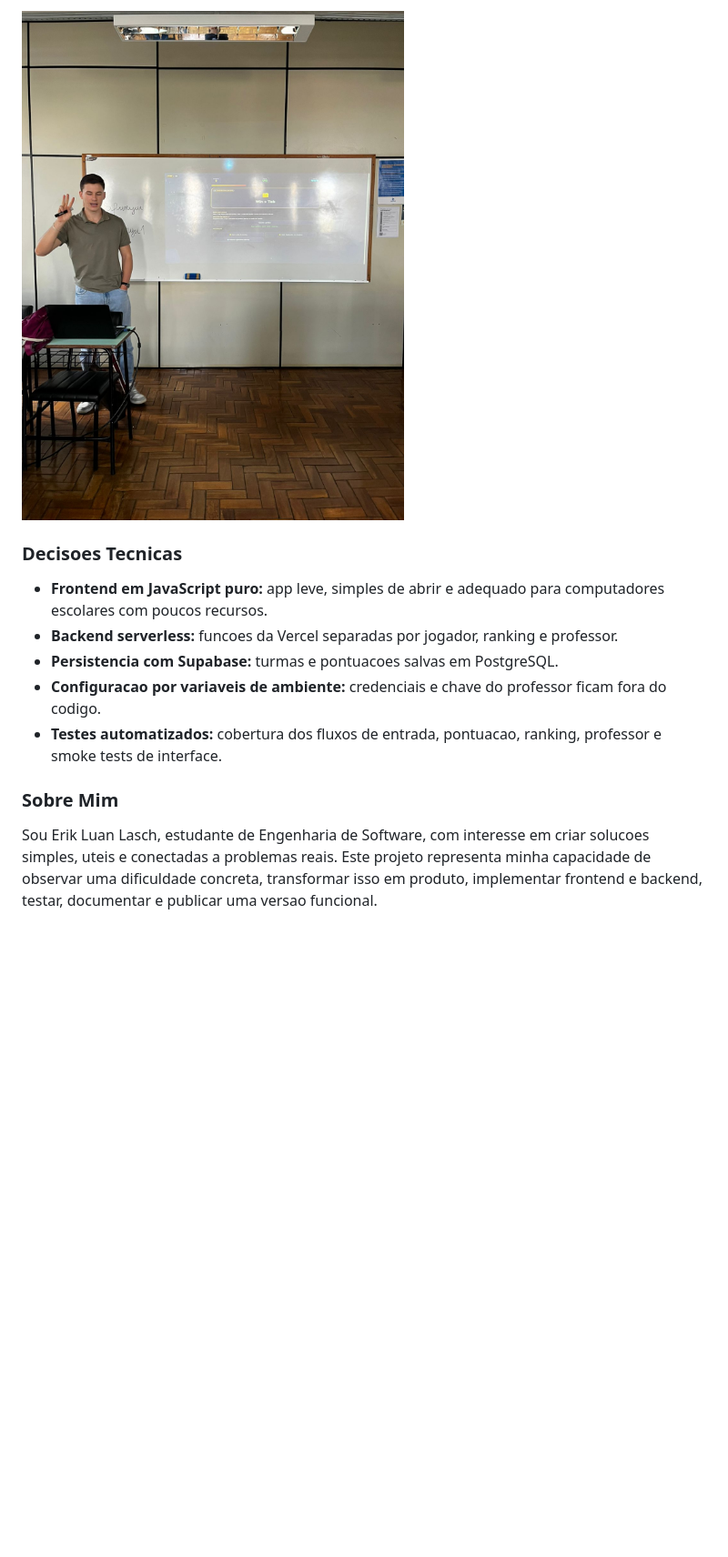
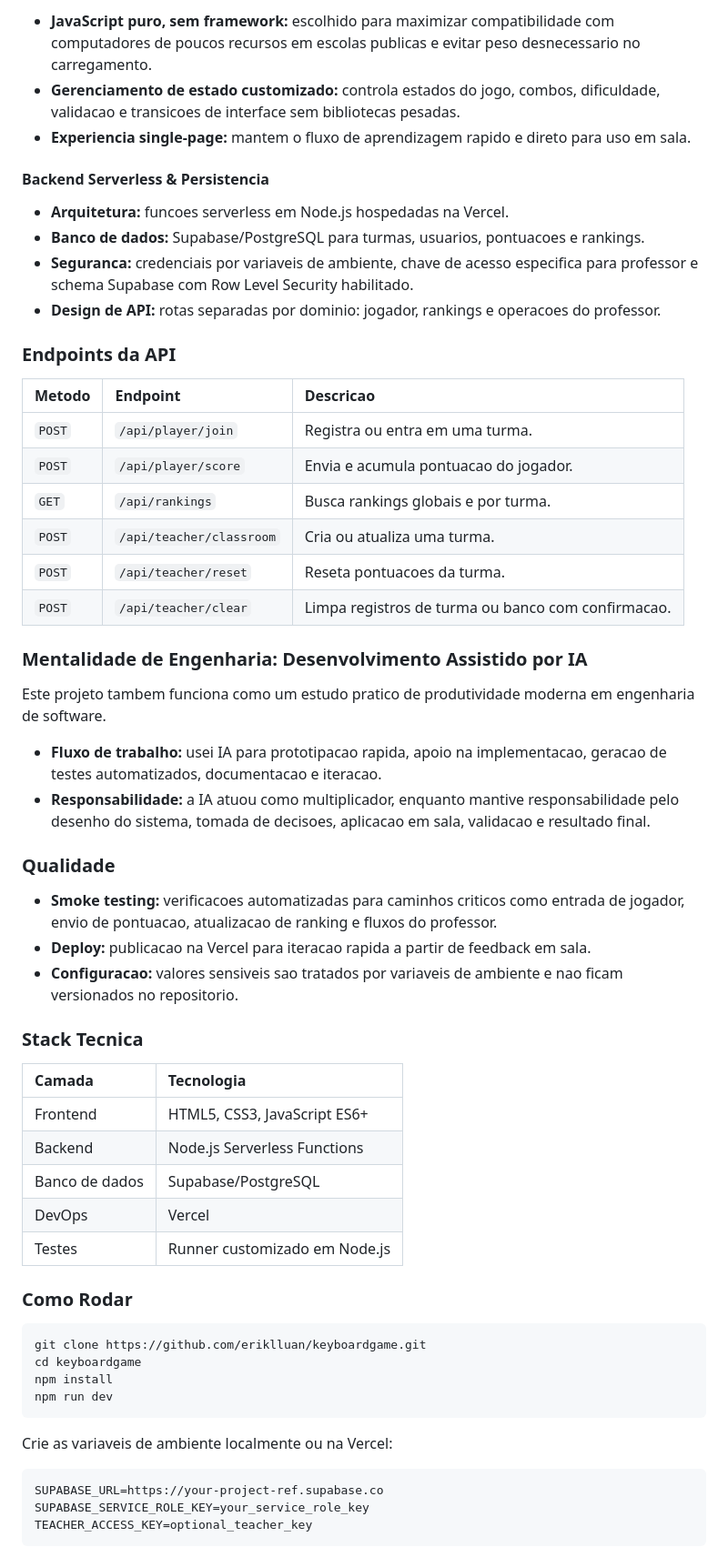
Before and after one commit to eriklluan/keyboardgame, a Markdown page: README.md, the part around one of its changes. Shown at 91% size. Drawn GitHub-style; blank space fills up the shorter version.

````diff
--- a/README.md
+++ b/README.md
@@ -127,14 +151,63 @@ O projeto foi aplicado em uma turma com **22 estudantes**. O ranking e a dinamic
 
-<img src="demo-screenshots/erik-presenting.jpeg" alt="Erik apresentando o KeyGame" width="420">
+- **JavaScript puro, sem framework:** escolhido para maximizar compatibilidade com computadores de poucos recursos em escolas publicas e evitar peso desnecessario no carregamento.
+- **Gerenciamento de estado customizado:** controla estados do jogo, combos, dificuldade, validacao e transicoes de interface sem bibliotecas pesadas.
+- **Experiencia single-page:** mantem o fluxo de aprendizagem rapido e direto para uso em sala.
 
-### Decisoes Tecnicas
+#### Backend Serverless & Persistencia
 
-- **Frontend em JavaScript puro:** app leve, simples de abrir e adequado para computadores escolares com poucos recursos.
-- **Backend serverless:** funcoes da Vercel separadas por jogador, ranking e professor.
-- **Persistencia com Supabase:** turmas e pontuacoes salvas em PostgreSQL.
-- **Configuracao por variaveis de ambiente:** credenciais e chave do professor ficam fora do codigo.
-- **Testes automatizados:** cobertura dos fluxos de entrada, pontuacao, ranking, professor e smoke tests de interface.
+- **Arquitetura:** funcoes serverless em Node.js hospedadas na Vercel.
+- **Banco de dados:** Supabase/PostgreSQL para turmas, usuarios, pontuacoes e rankings.
+- **Seguranca:** credenciais por variaveis de ambiente, chave de acesso especifica para professor e schema Supabase com Row Level Security habilitado.
+- **Design de API:** rotas separadas por dominio: jogador, rankings e operacoes do professor.
 
-### Sobre Mim
+### Endpoints da API
 
-Sou Erik Luan Lasch, estudante de Engenharia de Software, com interesse em criar solucoes simples, uteis e conectadas a problemas reais. Este projeto representa minha capacidade de observar uma dificuldade concreta, transformar isso em produto, implementar frontend e backend, testar, documentar e publicar uma versao funcional.
+| Metodo | Endpoint | Descricao |
+| :--- | :--- | :--- |
+| `POST` | `/api/player/join` | Registra ou entra em uma turma. |
+| `POST` | `/api/player/score` | Envia e acumula pontuacao do jogador. |
+| `GET` | `/api/rankings` | Busca rankings globais e por turma. |
+| `POST` | `/api/teacher/classroom` | Cria ou atualiza uma turma. |
+| `POST` | `/api/teacher/reset` | Reseta pontuacoes da turma. |
+| `POST` | `/api/teacher/clear` | Limpa registros de turma ou banco com confirmacao. |
+
+### Mentalidade de Engenharia: Desenvolvimento Assistido por IA
+
+Este projeto tambem funciona como um estudo pratico de produtividade moderna em engenharia de software.
+
+- **Fluxo de trabalho:** usei IA para prototipacao rapida, apoio na implementacao, geracao de testes automatizados, documentacao e iteracao.
+- **Responsabilidade:** a IA atuou como multiplicador, enquanto mantive responsabilidade pelo desenho do sistema, tomada de decisoes, aplicacao em sala, validacao e resultado final.
+
+### Qualidade
+
+- **Smoke testing:** verificacoes automatizadas para caminhos criticos como entrada de jogador, envio de pontuacao, atualizacao de ranking e fluxos do professor.
+- **Deploy:** publicacao na Vercel para iteracao rapida a partir de feedback em sala.
+- **Configuracao:** valores sensiveis sao tratados por variaveis de ambiente e nao ficam versionados no repositorio.
+
+### Stack Tecnica
+
+| Camada | Tecnologia |
+| :--- | :--- |
+| Frontend | HTML5, CSS3, JavaScript ES6+ |
+| Backend | Node.js Serverless Functions |
+| Banco de dados | Supabase/PostgreSQL |
+| DevOps | Vercel |
+| Testes | Runner customizado em Node.js |
+
+### Como Rodar
+
+```bash
+git clone https://github.com/eriklluan/keyboardgame.git
+cd keyboardgame
+npm install
+npm run dev
+```
+
+Crie as variaveis de ambiente localmente ou na Vercel:
+
+```bash
+SUPABASE_URL=https://your-project-ref.supabase.co
+SUPABASE_SERVICE_ROLE_KEY=your_service_role_key
+TEACHER_ACCESS_KEY=optional_teacher_key
+```
+
````
Also changed, not shown: other parts of README.md (+95 -60 lines).
